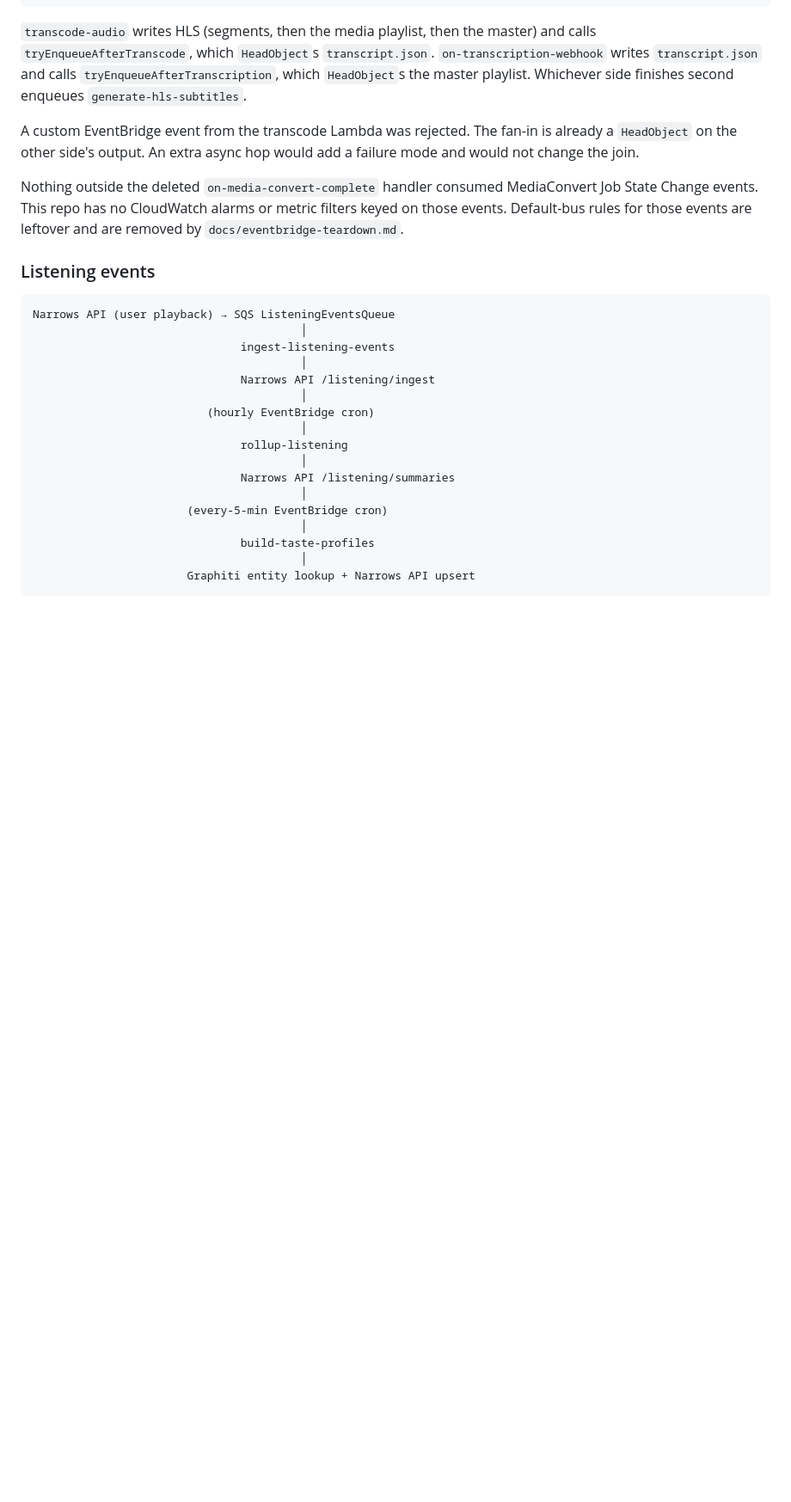
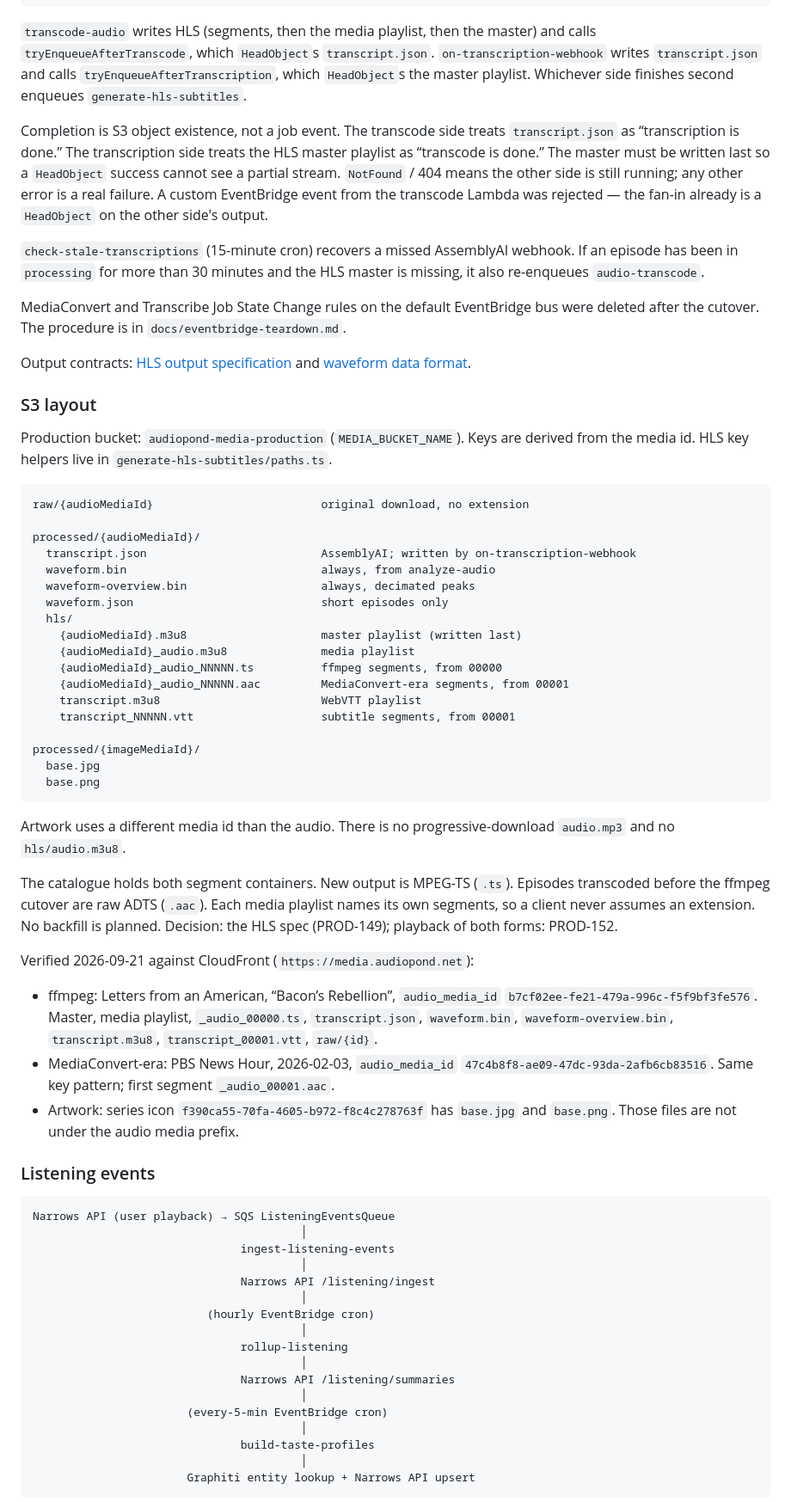
Before and after one commit to hellojustin/narrows-workers, a Markdown page: ARCHITECTURE.md, the part around one of its changes. Shown at 86% size. Rendered like a GitHub page; blank space fills up the shorter version.

Commit message:
[PROD-171] Document S3 layout, fan-in, and output specs (#11)

````diff
--- a/ARCHITECTURE.md
+++ b/ARCHITECTURE.md
@@ -94,9 +94,48 @@ RSS Feed → fetch-rss → download-audio → start-processing
 
 `transcode-audio` writes HLS (segments, then the media playlist, then the master) and calls `tryEnqueueAfterTranscode`, which `HeadObject`s `transcript.json`. `on-transcription-webhook` writes `transcript.json` and calls `tryEnqueueAfterTranscription`, which `HeadObject`s the master playlist. Whichever side finishes second enqueues `generate-hls-subtitles`.
 
-A custom EventBridge event from the transcode Lambda was rejected. The fan-in is already a `HeadObject` on the other side's output. An extra async hop would add a failure mode and would not change the join.
+Completion is S3 object existence, not a job event. The transcode side treats `transcript.json` as “transcription is done.” The transcription side treats the HLS master playlist as “transcode is done.” The master must be written last so a `HeadObject` success cannot see a partial stream. `NotFound` / 404 means the other side is still running; any other error is a real failure. A custom EventBridge event from the transcode Lambda was rejected — the fan-in already is a `HeadObject` on the other side's output.
 
-Nothing outside the deleted `on-media-convert-complete` handler consumed MediaConvert Job State Change events. This repo has no CloudWatch alarms or metric filters keyed on those events. Default-bus rules for those events are leftover and are removed by `docs/eventbridge-teardown.md`.
+`check-stale-transcriptions` (15-minute cron) recovers a missed AssemblyAI webhook. If an episode has been in `processing` for more than 30 minutes and the HLS master is missing, it also re-enqueues `audio-transcode`.
+
+MediaConvert and Transcribe Job State Change rules on the default EventBridge bus were deleted after the cutover. The procedure is in `docs/eventbridge-teardown.md`.
+
+Output contracts: [HLS output specification](docs/hls-output-spec.md) and [waveform data format](docs/waveform-format.md).
+
+### S3 layout
+
+Production bucket: `audiopond-media-production` (`MEDIA_BUCKET_NAME`). Keys are derived from the media id. HLS key helpers live in `generate-hls-subtitles/paths.ts`.
+
+```
+raw/{audioMediaId}                         original download, no extension
+
+processed/{audioMediaId}/
+  transcript.json                          AssemblyAI; written by on-transcription-webhook
+  waveform.bin                             always, from analyze-audio
+  waveform-overview.bin                    always, decimated peaks
+  waveform.json                            short episodes only
+  hls/
+    {audioMediaId}.m3u8                    master playlist (written last)
+    {audioMediaId}_audio.m3u8              media playlist
+    {audioMediaId}_audio_NNNNN.ts          ffmpeg segments, from 00000
+    {audioMediaId}_audio_NNNNN.aac         MediaConvert-era segments, from 00001
+    transcript.m3u8                        WebVTT playlist
+    transcript_NNNNN.vtt                   subtitle segments, from 00001
+
+processed/{imageMediaId}/
+  base.jpg
+  base.png
+```
+
+Artwork uses a different media id than the audio. There is no progressive-download `audio.mp3` and no `hls/audio.m3u8`.
+
+The catalogue holds both segment containers. New output is MPEG-TS (`.ts`). Episodes transcoded before the ffmpeg cutover are raw ADTS (`.aac`). Each media playlist names its own segments, so a client never assumes an extension. No backfill is planned. Decision: the HLS spec (PROD-149); playback of both forms: PROD-152.
+
+Verified 2026-09-21 against CloudFront (`https://media.audiopond.net`):
+
+- ffmpeg: Letters from an American, “Bacon’s Rebellion”, `audio_media_id` `b7cf02ee-fe21-479a-996c-f5f9bf3fe576`. Master, media playlist, `_audio_00000.ts`, `transcript.json`, `waveform.bin`, `waveform-overview.bin`, `transcript.m3u8`, `transcript_00001.vtt`, `raw/{id}`.
+- MediaConvert-era: PBS News Hour, 2026-02-03, `audio_media_id` `47c4b8f8-ae09-47dc-93da-2afb6cb83516`. Same key pattern; first segment `_audio_00001.aac`.
+- Artwork: series icon `f390ca55-70fa-4605-b972-f8c4c278763f` has `base.jpg` and `base.png`. Those files are not under the audio media prefix.
 
 ### Listening events
 
````
Also changed, not shown: other parts of ARCHITECTURE.md (+6 -1 lines).
